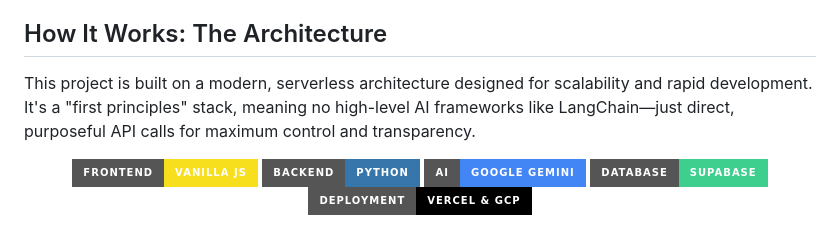
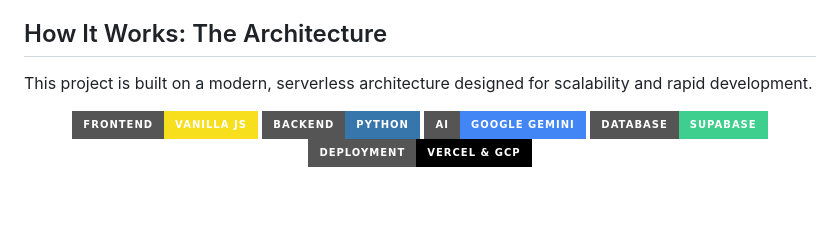
Before and after one commit to JulianLutterman/Gradingflow, a Markdown page: README.md, the part around the change. Rendered like a GitHub page; badges without logos; blank space fills up the shorter version.

```diff
--- a/README.md
+++ b/README.md
@@ -38,7 +38,7 @@ The result is a rich, interactive interface where teachers can review the AI's w
 
 ## How It Works: The Architecture
 
-This project is built on a modern, serverless architecture designed for scalability and rapid development. It's a "first principles" stack, meaning no high-level AI frameworks like LangChain—just direct, purposeful API calls for maximum control and transparency.
+This project is built on a modern, serverless architecture designed for scalability and rapid development.
 
 <p align="center">
   <img src="https://img.shields.io/badge/Frontend-Vanilla_JS-F7DF1E?style=for-the-badge&logo=javascript&logoColor=black" alt="Vanilla JS">
```
